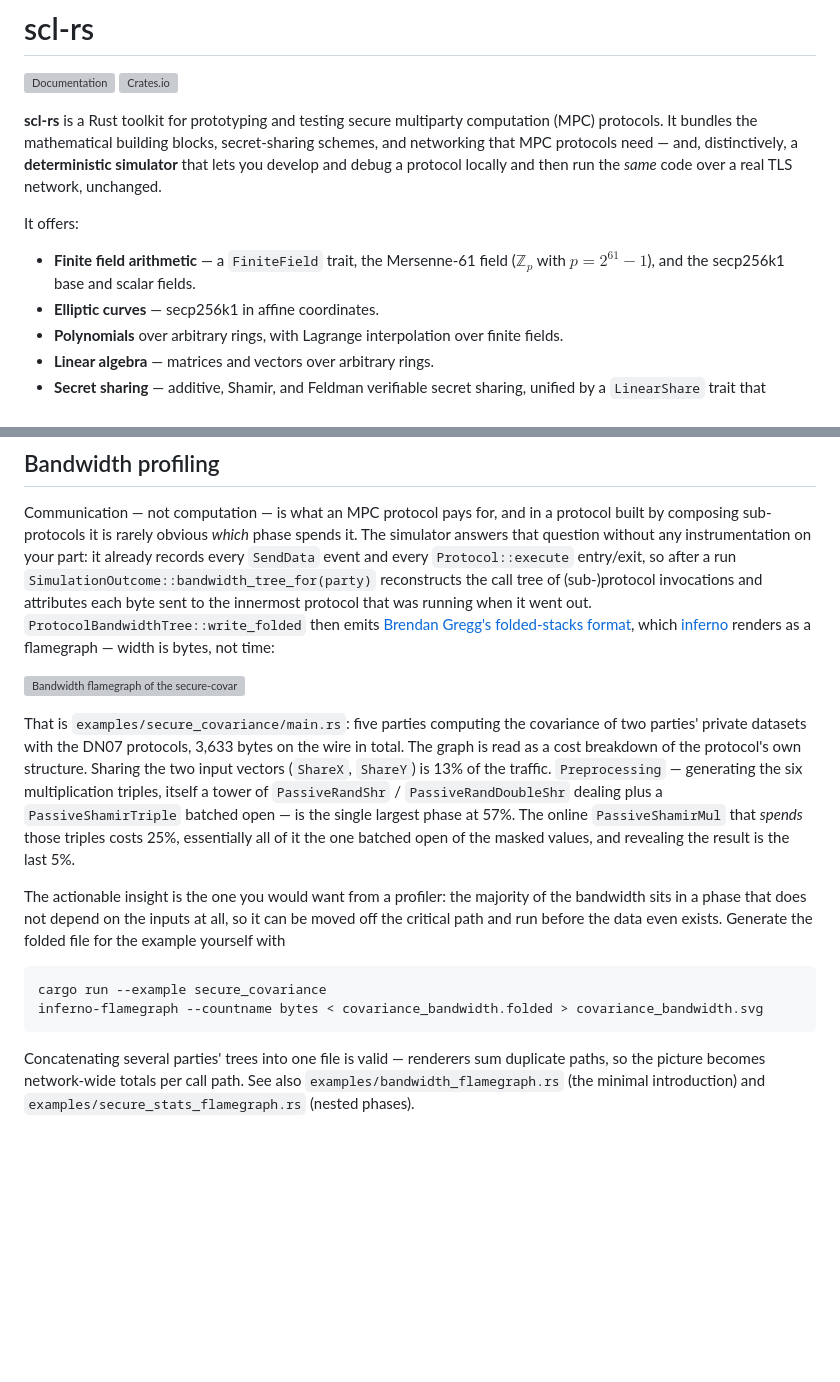
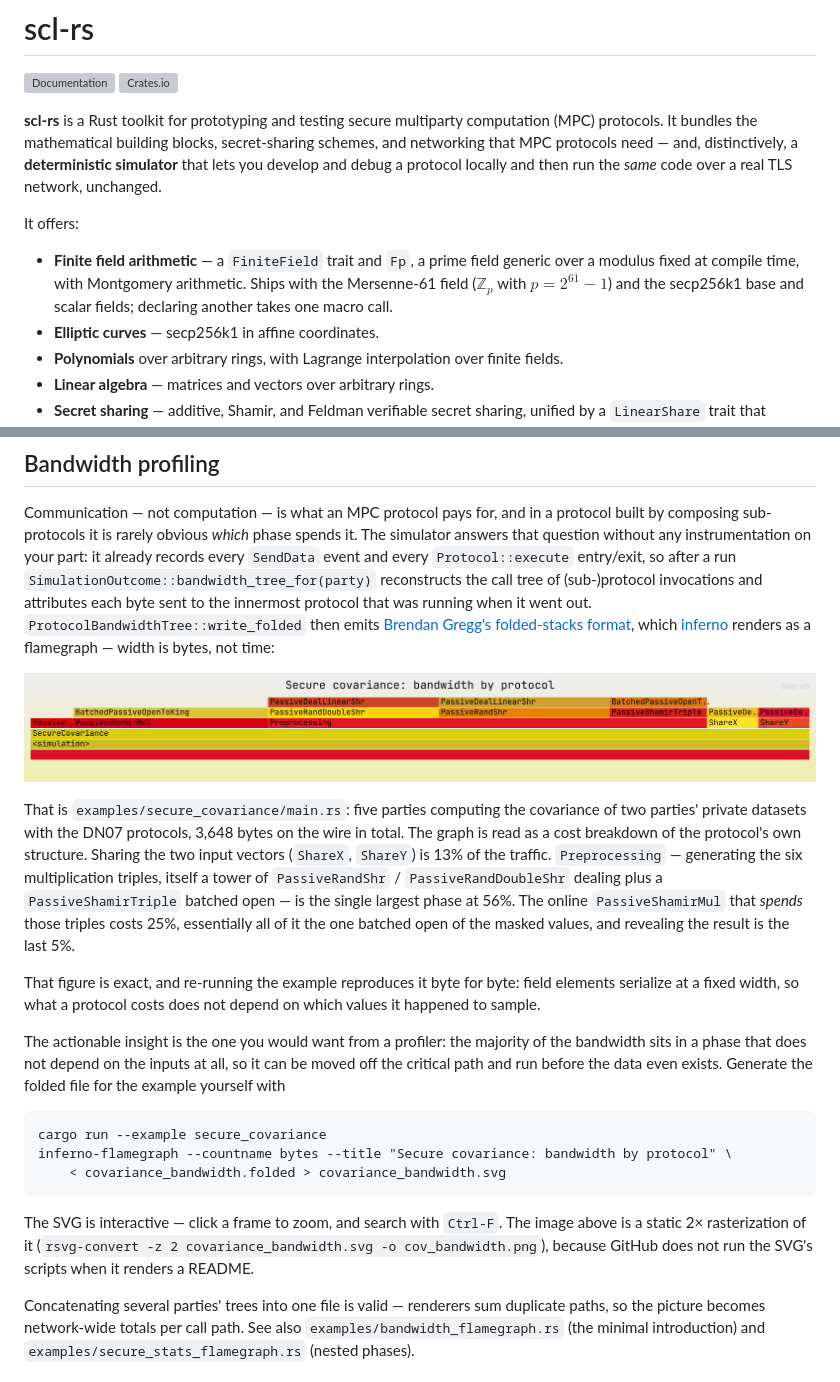
Before and after one commit to hdvanegasm/scl-rs, a Markdown page: README.md, 2 parts joined by grey strips. Rendered like a GitHub page; pictures changed too: docs/cov_bandwidth.png; blank space fills up the shorter version; grey boxes are pictures that could not be loaded.

````diff
--- a/README.md
+++ b/README.md
@@ -10,8 +10,10 @@ debug a protocol locally and then run the _same_ code over a real TLS network, u
 
 It offers:
 
-- **Finite field arithmetic** — a `FiniteField` trait, the Mersenne-61 field
-  ($\mathbb{Z}_p$ with $p = 2^{61}-1$), and the secp256k1 base and scalar fields.
+- **Finite field arithmetic** — a `FiniteField` trait and `Fp`, a prime field generic over a
+  modulus fixed at compile time, with Montgomery arithmetic. Ships with the Mersenne-61 field
+  ($\mathbb{Z}_p$ with $p = 2^{61}-1$) and the secp256k1 base and scalar fields; declaring another
+  takes one macro call.
 - **Elliptic curves** — secp256k1 in affine coordinates.
 - **Polynomials** over arbitrary rings, with Lagrange interpolation over finite fields.
 - **Linear algebra** — matrices and vectors over arbitrary rings.
@@ -86,16 +88,20 @@ innermost protocol that was running when it went out. `ProtocolBandwidthTree::wr
 emits [Brendan Gregg's folded-stacks format](https://www.brendangregg.com/flamegraphs.html), which
 [inferno](https://github.com/jonhoo/inferno) renders as a flamegraph — width is bytes, not time:
 
-![Bandwidth flamegraph of the secure-covariance example](docs/cov_bandwidth.svg)
+![Bandwidth flamegraph of the secure-covariance example](docs/cov_bandwidth.png)
 
 That is `examples/secure_covariance/main.rs`: five parties computing the covariance of two parties'
-private datasets with the DN07 protocols, 3,633 bytes on the wire in total. The graph is read as a
+private datasets with the DN07 protocols, 3,648 bytes on the wire in total. The graph is read as a
 cost breakdown of the protocol's own structure. Sharing the two input vectors (`ShareX`, `ShareY`)
 is 13% of the traffic. `Preprocessing` — generating the six multiplication triples, itself a tower of
 `PassiveRandShr` / `PassiveRandDoubleShr` dealing plus a `PassiveShamirTriple` batched open — is the
-single largest phase at 57%. The online `PassiveShamirMul` that _spends_ those triples costs 25%,
+single largest phase at 56%. The online `PassiveShamirMul` that _spends_ those triples costs 25%,
 essentially all of it the one batched open of the masked values, and revealing the result is the
 last 5%.
+
+That figure is exact, and re-running the example reproduces it byte for byte: field elements
+serialize at a fixed width, so what a protocol costs does not depend on which values it happened to
+sample.
 
 The actionable insight is the one you would want from a profiler: the majority of the bandwidth sits
 in a phase that does not depend on the inputs at all, so it can be moved off the critical path and
@@ -103,8 +109,13 @@ run before the data even exists. Generate the folded file for the example yourse
 
 ```text
 cargo run --example secure_covariance
-inferno-flamegraph --countname bytes < covariance_bandwidth.folded > covariance_bandwidth.svg
+inferno-flamegraph --countname bytes --title "Secure covariance: bandwidth by protocol" \
+    < covariance_bandwidth.folded > covariance_bandwidth.svg
 ```
+
+The SVG is interactive — click a frame to zoom, and search with `Ctrl-F`. The image above is a
+static 2× rasterization of it (`rsvg-convert -z 2 covariance_bandwidth.svg -o cov_bandwidth.png`),
+because GitHub does not run the SVG's scripts when it renders a README.
 
 Concatenating several parties' trees into one file is valid — renderers sum duplicate paths, so the
 picture becomes network-wide totals per call path. See also `examples/bandwidth_flamegraph.rs` (the
````
Also changed, not shown: CHANGELOG.md (+12 -2 lines), docs/roadmap.md (+28 -15 lines), 3 other files.
